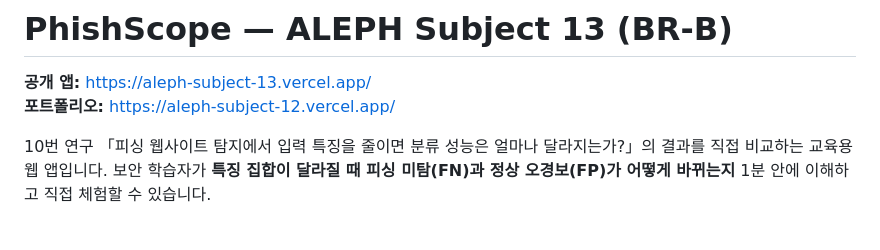
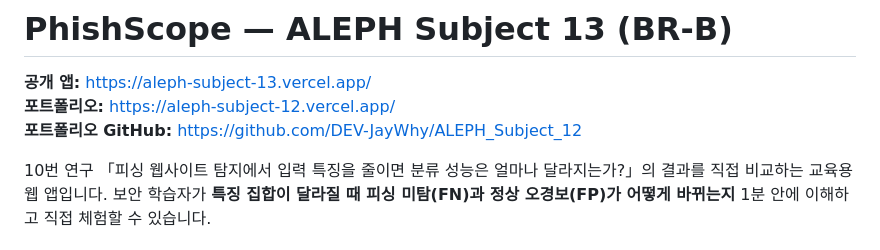
Before and after one commit to DEV-JayWhy/ALEPH_Subject_13, a Markdown page: README.md, the part around the change. Rendered like a GitHub page.

Commit message:
docs: add canonical Subject 12 portfolio repository link

```diff
--- a/README.md
+++ b/README.md
@@ -2,6 +2,7 @@
 
 **공개 앱:** https://aleph-subject-13.vercel.app/
 **포트폴리오:** https://aleph-subject-12.vercel.app/
+**포트폴리오 GitHub:** https://github.com/DEV-JayWhy/ALEPH_Subject_12
 
 10번 연구 「피싱 웹사이트 탐지에서 입력 특징을 줄이면 분류 성능은 얼마나 달라지는가?」의 결과를 직접 비교하는 교육용 웹 앱입니다. 보안 학습자가 **특징 집합이 달라질 때 피싱 미탐(FN)과 정상 오경보(FP)가 어떻게 바뀌는지** 1분 안에 이해하고 직접 체험할 수 있습니다.
 
```
